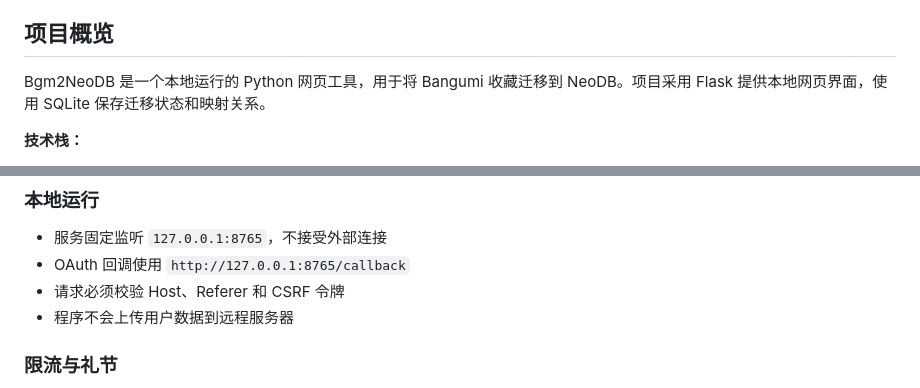
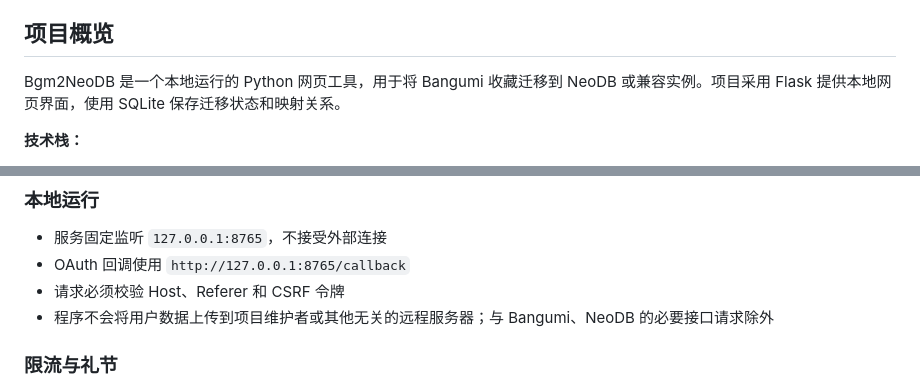
Before and after one commit to KrelinnBios/Bgm2NeoDB, a Markdown page: AGENTS.md, 2 parts joined by grey strips. Drawn GitHub-style.

```diff
--- a/AGENTS.md
+++ b/AGENTS.md
@@ -22,7 +22,7 @@
 
 ## 项目概览
 
-Bgm2NeoDB 是一个本地运行的 Python 网页工具，用于将 Bangumi 收藏迁移到 NeoDB。项目采用 Flask 提供本地网页界面，使用 SQLite 保存迁移状态和映射关系。
+Bgm2NeoDB 是一个本地运行的 Python 网页工具，用于将 Bangumi 收藏迁移到 NeoDB 或兼容实例。项目采用 Flask 提供本地网页界面，使用 SQLite 保存迁移状态和映射关系。
 
 **技术栈：**
 - Python 3.11+（推荐 3.12）
@@ -76,7 +76,7 @@ Bgm2NeoDB 是一个本地运行的 Python 网页工具，用于将 Bangumi 收
 - 服务固定监听 `127.0.0.1:8765`，不接受外部连接
 - OAuth 回调使用 `http://127.0.0.1:8765/callback`
 - 请求必须校验 Host、Referer 和 CSRF 令牌
-- 程序不会上传用户数据到远程服务器
+- 程序不会将用户数据上传到项目维护者或其他无关的远程服务器；与 Bangumi、NeoDB 的必要接口请求除外
 
 ### 限流与礼节
 
```
Also changed, not shown: README.md (+9 -9 lines).
